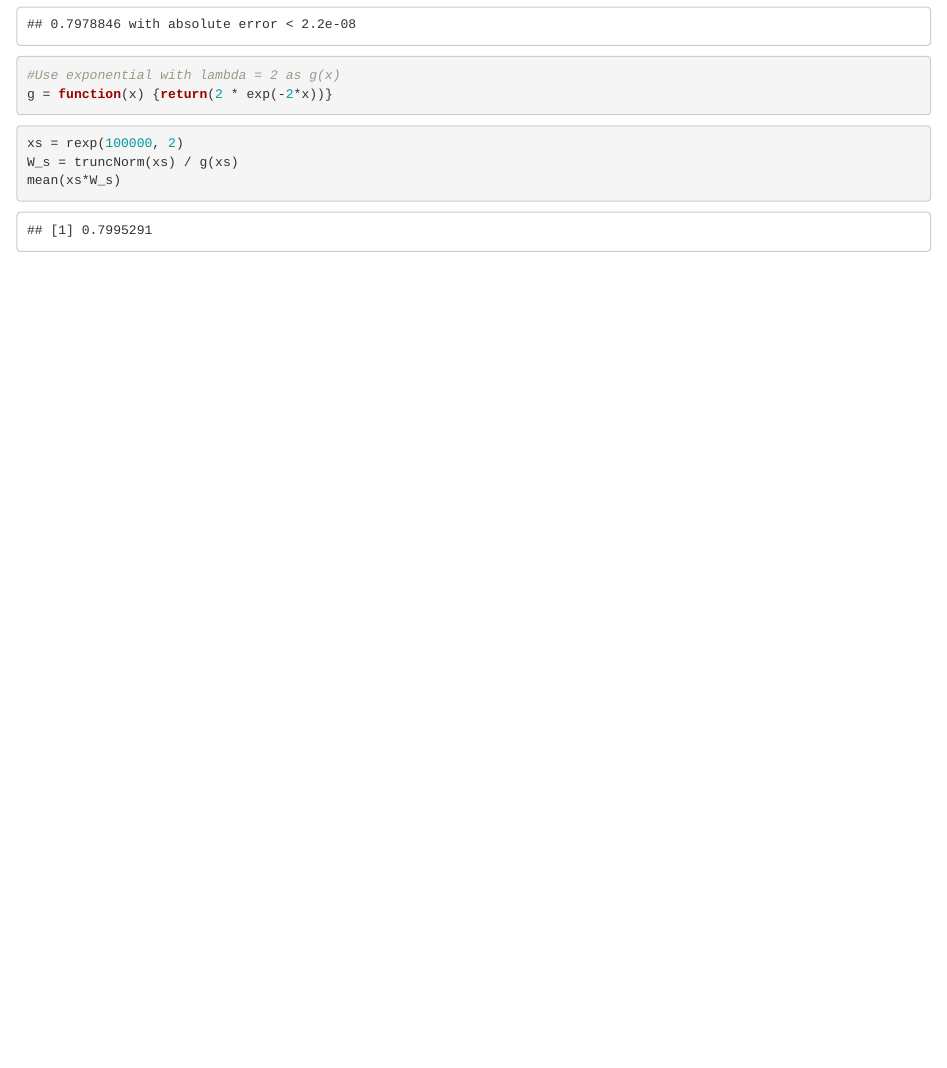
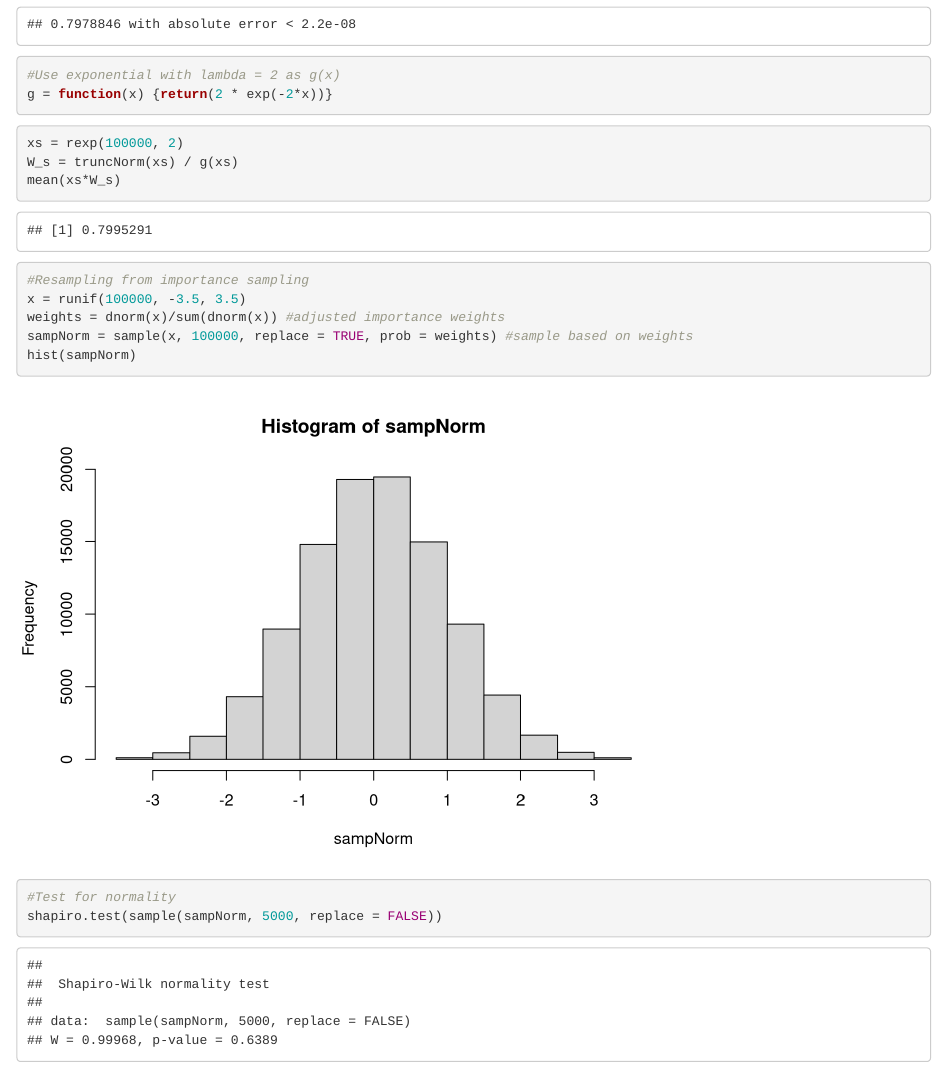
Before and after one commit to szhang118/Stats102C, an R Markdown document (Stats102CWeek4.Rmd): the page in a window 1100 px wide, from 340 px down. Rendered offline with R 4.5, knitr and Pandoc, with nearby package versions; code that draws random numbers runs with fixed seeds of ours.

Commit message:
Add files via upload

````diff
--- a/Stats102CWeek4.Rmd
+++ b/Stats102CWeek4.Rmd
@@ -29,3 +29,16 @@ xs = rexp(100000, 2)
 W_s = truncNorm(xs) / g(xs)
 mean(xs*W_s)
 ```
+
+```{r}
+#Resampling from importance sampling
+x = runif(100000, -3.5, 3.5)
+weights = dnorm(x)/sum(dnorm(x)) #adjusted importance weights
+sampNorm = sample(x, 100000, replace = TRUE, prob = weights) #sample based on weights
+hist(sampNorm)
+```
+
+```{r}
+#Test for normality
+shapiro.test(sample(sampNorm, 5000, replace = FALSE))
+```
````
